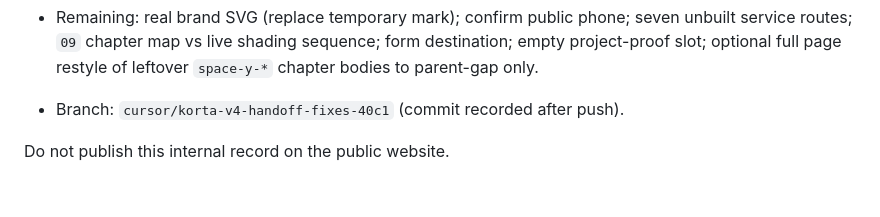
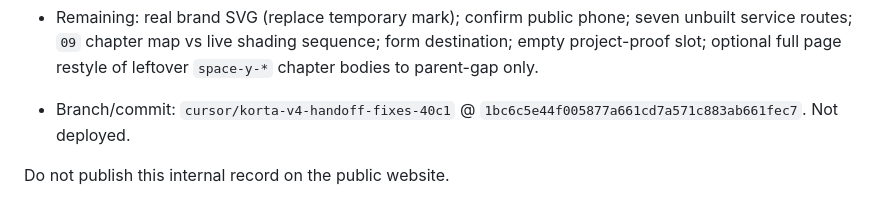
Before and after one commit to bwagner2540-sketch/davg-korta-v4, a Markdown page: docs/v4-build/BUILD-STATE.md, the part around the change. Drawn GitHub-style.

Commit message:
docs: record handoff-fix commit SHA in BUILD-STATE
Co-authored-by: bwags-davg <bwagner2540@gmail.com>

```diff
--- a/docs/v4-build/BUILD-STATE.md
+++ b/docs/v4-build/BUILD-STATE.md
@@ -73,6 +73,6 @@ A dev server was already listening on port 4321. This task did not start another
 - Implementation: **partial → implemented for shell/nav/GBB**. Added `TopNav.astro`, `ServiceRail.astro` (25/75 + sticky Forest rail matching ServiceShell gaps), `GoodBetterBest.astro`, `Button.astro`, `config/site.ts`, self-hosted Schibsted / Instrument / IBM Plex Mono. Homepage uses `TopNav` (no utility bar). Shading hub uses `ServiceRail` + ruled study list + GBB. Temporary SVG wordmarks at `public/images/brand/` until the real lockup is supplied.
 - Verification: `npm run build` on 30 September 2026 passed (pages `/` and `/solutions/motorized-shades/`). Rule-2 astro grep: zero hits. Not deployed.
 - Remaining: real brand SVG (replace temporary mark); confirm public phone; seven unbuilt service routes; `09` chapter map vs live shading sequence; form destination; empty project-proof slot; optional full page restyle of leftover `space-y-*` chapter bodies to parent-gap only.
-- Branch: `cursor/korta-v4-handoff-fixes-40c1` (commit recorded after push).
+- Branch/commit: `cursor/korta-v4-handoff-fixes-40c1` @ `1bc6c5e44f005877a661cd7a571c883ab661fec7`. Not deployed.
 
 Do not publish this internal record on the public website.
```
